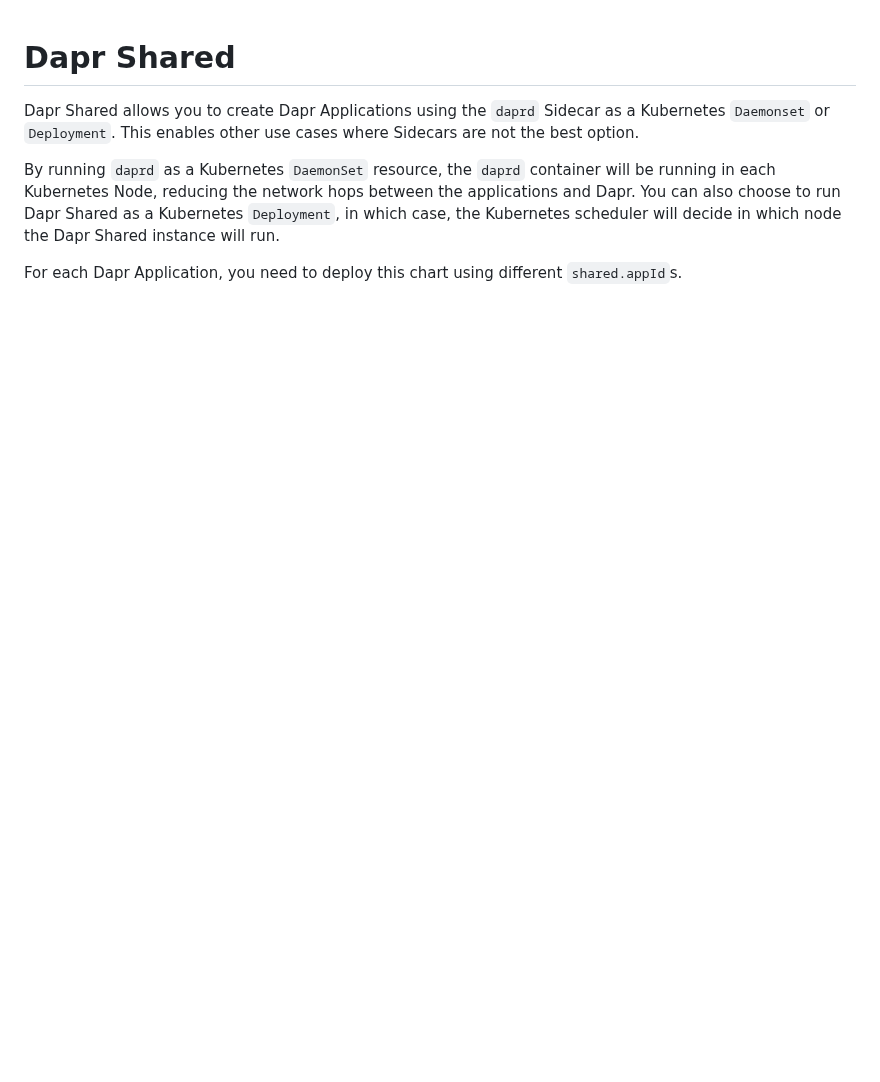
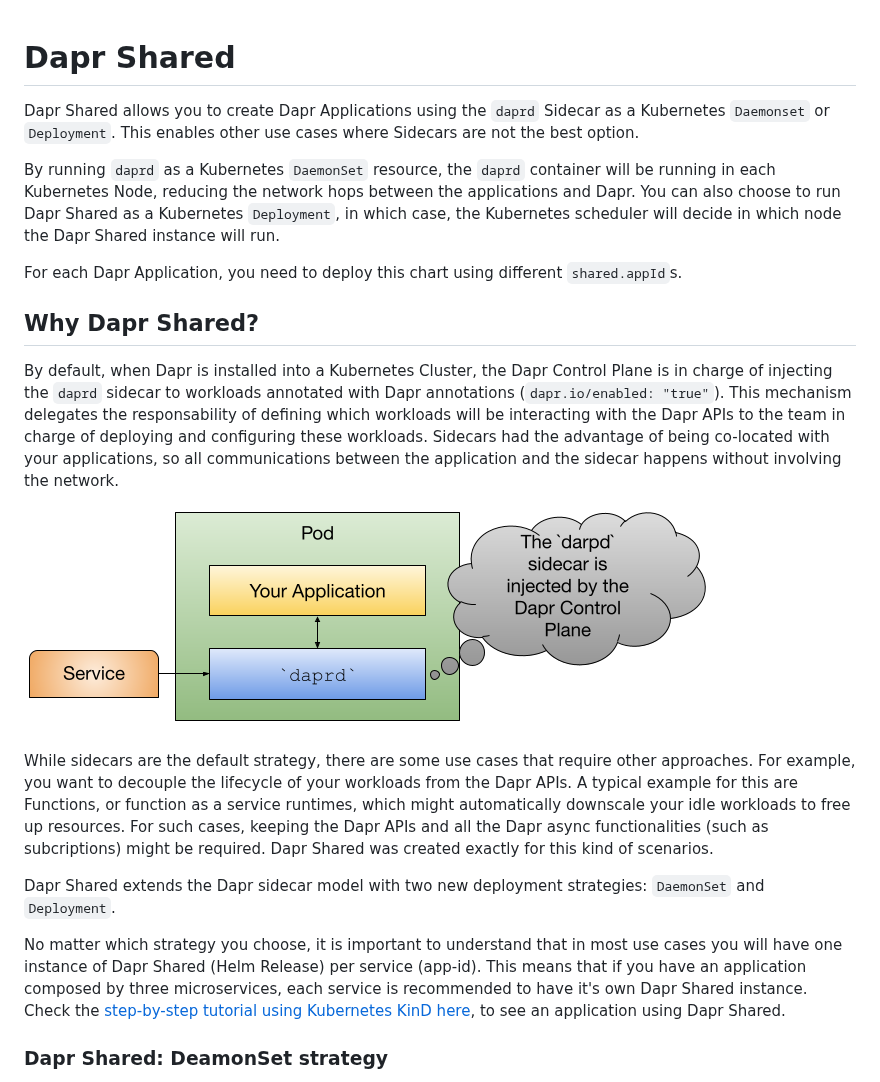
Before and after one commit to dapr/dapr-shared, a Markdown page: README.md, the part around one of its changes. Drawn GitHub-style; pictures changed too: imgs/sidecar.png (added); blank space fills up the shorter version.

```diff
--- a/README.md
+++ b/README.md
@@ -5,3 +5,18 @@ Dapr Shared allows you to create Dapr Applications using the `daprd` Sidecar as
 By running `daprd` as a Kubernetes `DaemonSet` resource, the `daprd` container will be running in each Kubernetes Node, reducing the network hops between the applications and Dapr. You can also choose to run Dapr Shared as a Kubernetes `Deployment`, in which case, the Kubernetes scheduler will decide in which node the Dapr Shared instance will run.
 
 For each Dapr Application, you need to deploy this chart using different `shared.appId`s.
+
+## Why Dapr Shared?
+
+By default, when Dapr is installed into a Kubernetes Cluster, the Dapr Control Plane is in charge of injecting the `daprd` sidecar to workloads annotated with  Dapr annotations (`dapr.io/enabled: "true"`). This mechanism delegates the responsability of defining which workloads will be interacting with the Dapr APIs to the team in charge of deploying and configuring these workloads. Sidecars had the advantage of being co-located with your applications, so all communications between the application and the sidecar happens without involving the network.
+
+![sidecar](imgs/sidecar.png)
+
+While sidecars are the default strategy, there are some use cases that require other approaches. For example, you want to decouple the lifecycle of your workloads from the Dapr APIs. A typical example for this are Functions, or function as a service runtimes, which might automatically downscale your idle workloads to free up resources. For such cases, keeping the Dapr APIs and all the Dapr async functionalities (such as subcriptions) might be required. Dapr Shared was created exactly for this kind of scenarios.
+
+Dapr Shared extends the Dapr sidecar model with two new deployment strategies: `DaemonSet` and `Deployment`.
+
+No matter which strategy you choose, it is important to understand that in most use cases you will have one instance of Dapr Shared (Helm Release) per service (app-id). This means that if you have an application composed by three microservices, each service is recommended to have it's own Dapr Shared instance. Check the [step-by-step tutorial using Kubernetes KinD here](tutorial/README.md), to see an application using Dapr Shared.
+
+### Dapr Shared: DeamonSet strategy
+
```
Also changed, not shown: other parts of README.md (+13 -0 lines), imgs/daemonset.png (added), imgs/deployment.png (added).
